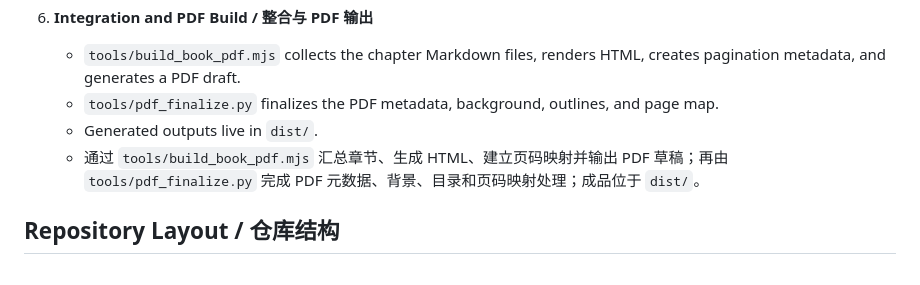
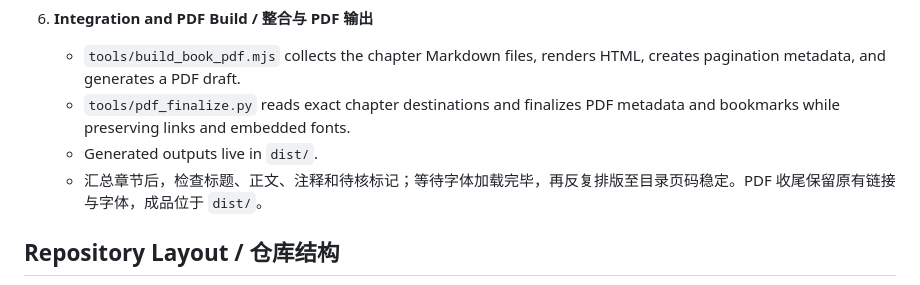
Before and after one commit to congyuemao/tianming-ai-translation, a Markdown page: README.md, the part around one of its changes. Rendered like a GitHub page.

```diff
--- a/README.md
+++ b/README.md
@@ -42,9 +54,9 @@ This repository keeps the source PDF, chapter-level Markdown drafts, Codex polis
 
 6. **Integration and PDF Build / 整合与 PDF 输出**
    - `tools/build_book_pdf.mjs` collects the chapter Markdown files, renders HTML, creates pagination metadata, and generates a PDF draft.
-   - `tools/pdf_finalize.py` finalizes the PDF metadata, background, outlines, and page map.
+   - `tools/pdf_finalize.py` reads exact chapter destinations and finalizes PDF metadata and bookmarks while preserving links and embedded fonts.
    - Generated outputs live in `dist/`.
-   - 通过 `tools/build_book_pdf.mjs` 汇总章节、生成 HTML、建立页码映射并输出 PDF 草稿；再由 `tools/pdf_finalize.py` 完成 PDF 元数据、背景、目录和页码映射处理；成品位于 `dist/`。
+   - 汇总章节后，检查标题、正文、注释和待核标记；等待字体加载完毕，再反复排版至目录页码稳定。PDF 收尾保留原有链接与字体，成品位于 `dist/`。
 
 ## Repository Layout / 仓库结构
 
```
Also changed, not shown: other parts of README.md (+34 -2 lines), tools/fonts/README.md (added, +18 -0 lines), dist/cover.png (added), 17 other files.
